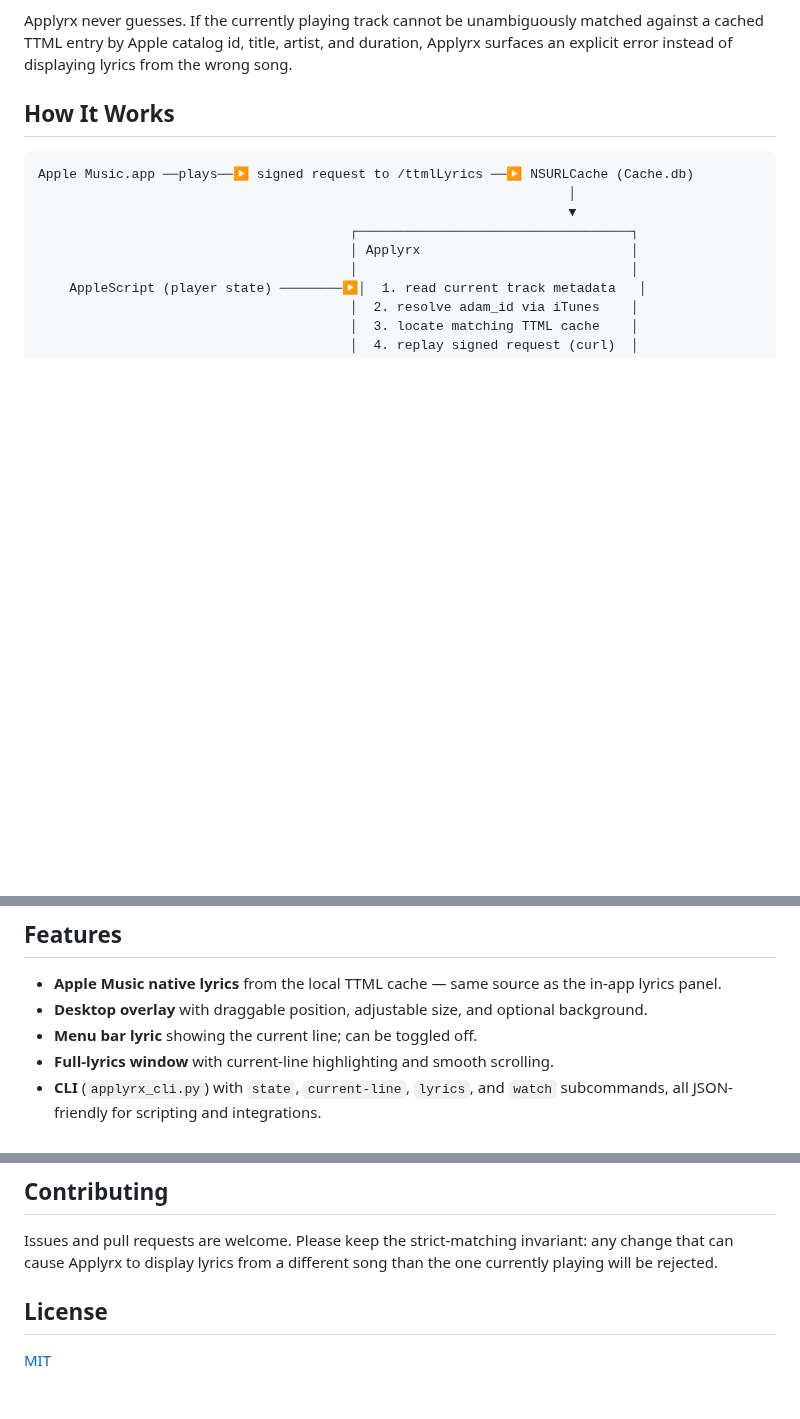
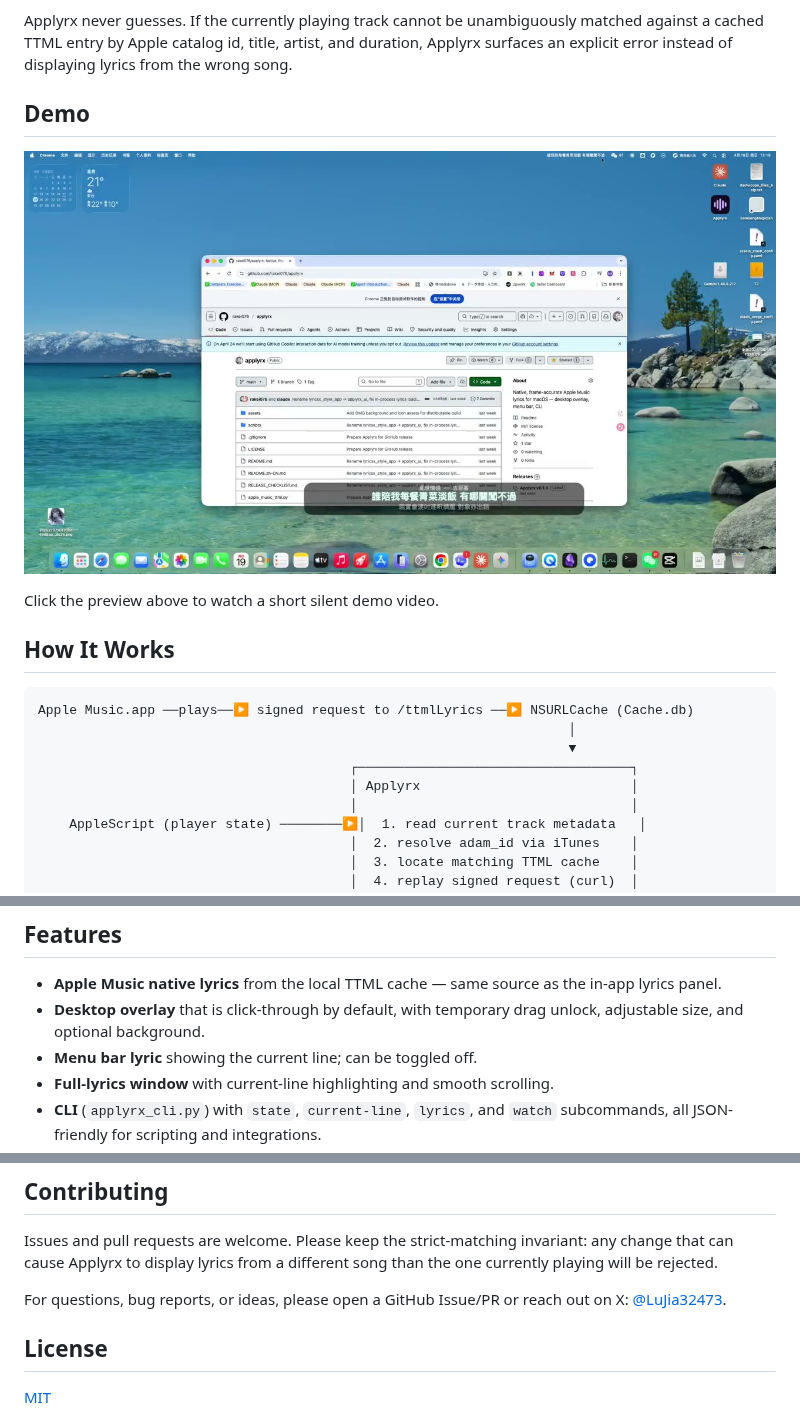
Before and after one commit to mjxxc/applyrx-desktop-lyrics, a Markdown page: README.md, 3 parts joined by grey strips. Rendered like a GitHub page; pictures changed too: assets/applyrx-demo-poster.jpg (added); blank space fills up the shorter version.

```diff
--- a/README.md
+++ b/README.md
@@ -24,6 +24,12 @@ Applyrx never guesses. If the currently playing track cannot be unambiguously
 matched against a cached TTML entry by Apple catalog id, title, artist, and
 duration, Applyrx surfaces an explicit error instead of displaying lyrics from
 the wrong song.
+
+## Demo
+
+[![Applyrx desktop lyric demo](./assets/applyrx-demo-poster.jpg)](./assets/applyrx-demo.mp4)
+
+Click the preview above to watch a short silent demo video.
 
 ## How It Works
 
@@ -55,8 +61,8 @@ already cached and replays it with the same headers.
 
 - **Apple Music native lyrics** from the local TTML cache — same source as the
   in-app lyrics panel.
-- **Desktop overlay** with draggable position, adjustable size, and optional
-  background.
+- **Desktop overlay** that is click-through by default, with temporary drag
+  unlock, adjustable size, and optional background.
 - **Menu bar lyric** showing the current line; can be toggled off.
 - **Full-lyrics window** with current-line highlighting and smooth scrolling.
 - **CLI** (`applyrx_cli.py`) with `state`, `current-line`, `lyrics`, and
@@ -221,6 +228,9 @@ Issues and pull requests are welcome. Please keep the strict-matching
 invariant: any change that can cause Applyrx to display lyrics from a
 different song than the one currently playing will be rejected.
 
+For questions, bug reports, or ideas, please open a GitHub Issue/PR or reach
+out on X: [@LuJia32473](https://x.com/LuJia32473).
+
 ## License
 
 [MIT](./LICENSE)
```
Also changed, not shown: other parts of README.md (+1 -0 lines), README.zh-CN.md (+10 -1 lines), 2 other files.
